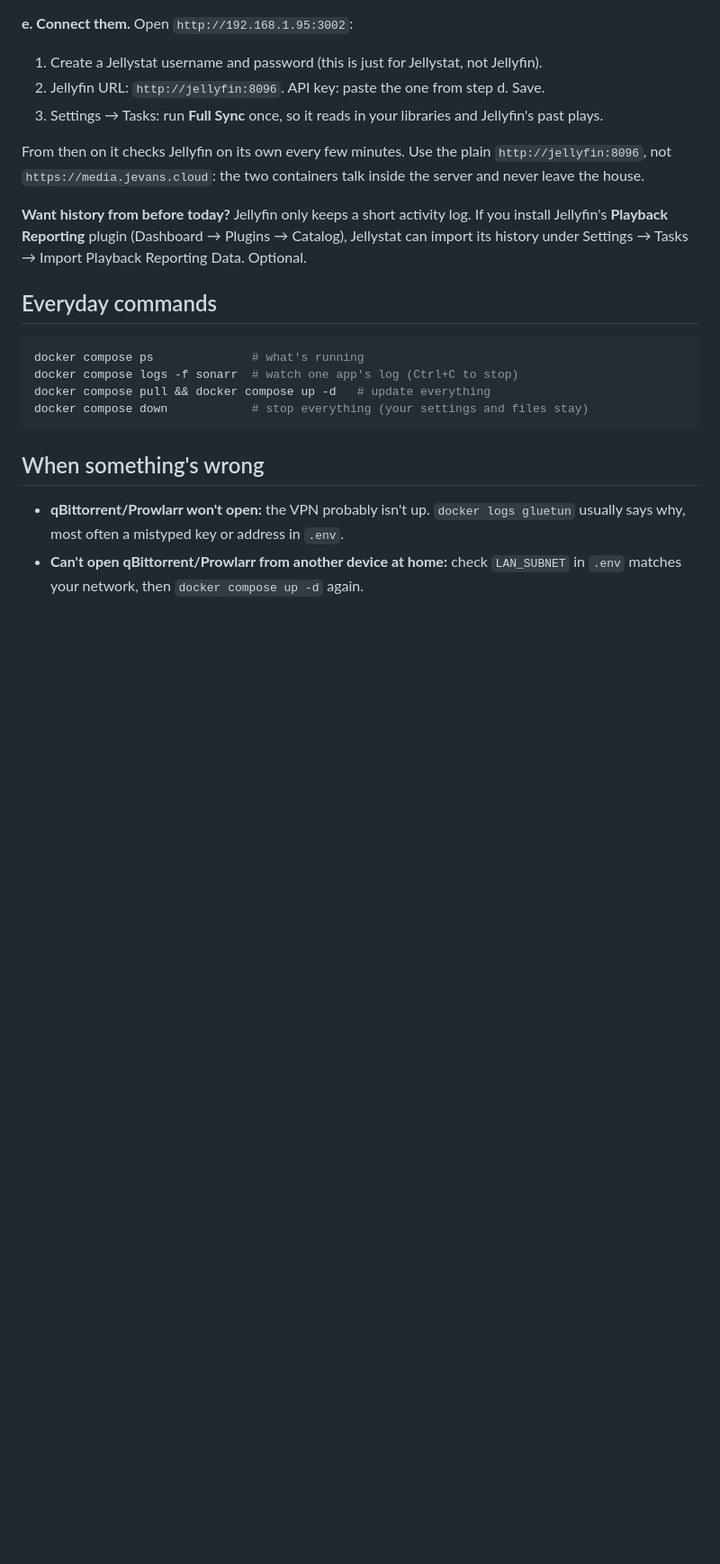
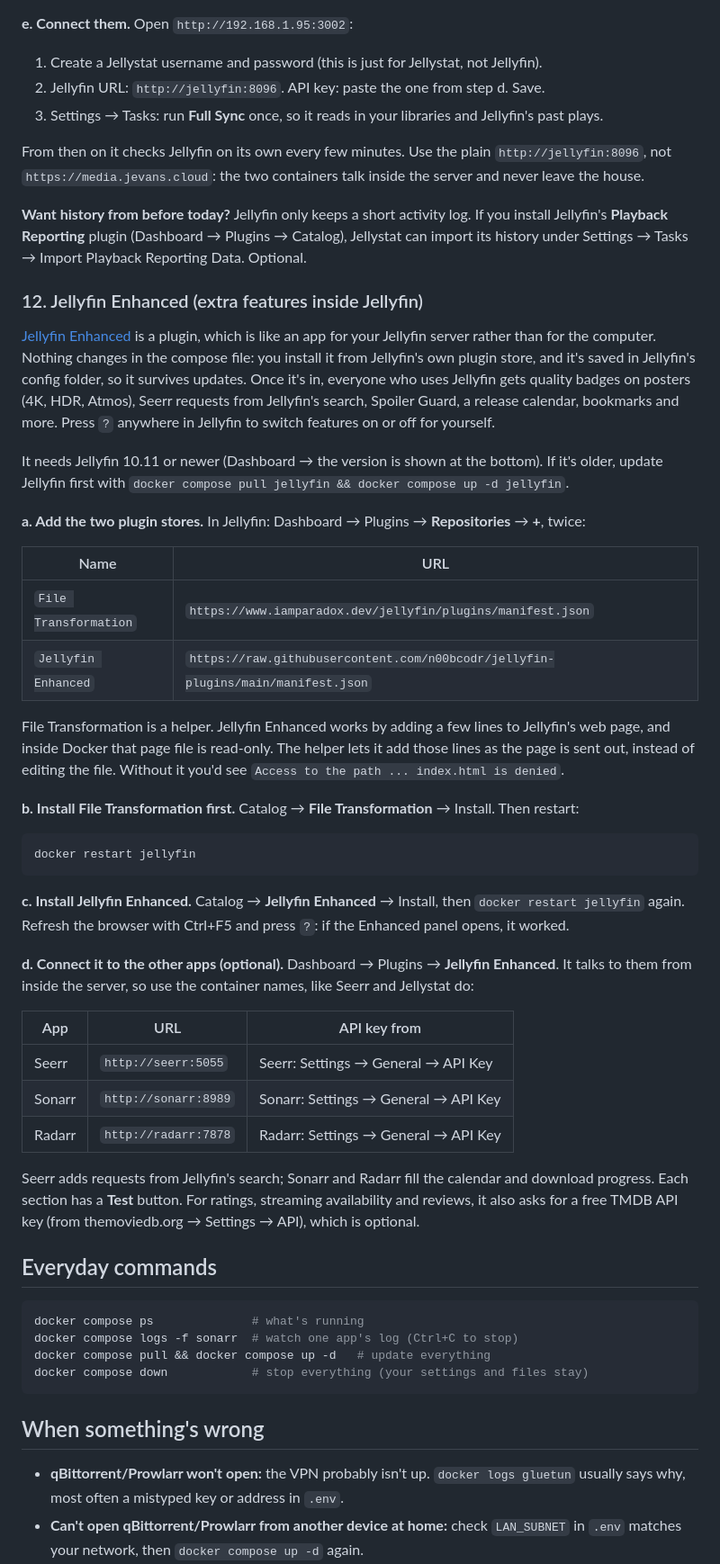
Before and after one commit to scjevans/jevans.cloud, a Markdown page: server/README.md, the part around the change. Shown at 90% size. Rendered like a GitHub page; blank space fills up the shorter version.

Commit message:
README: install the Jellyfin Enhanced plugin (step 12)
Plugin installs from Jellyfin's catalog, no compose change. Uses File
Transformation so it doesn't need write access to jellyfin-web's index.html.

Co-Authored-By: Claude Opus 5.5 (1M context) <noreply@anthropic.com>
Claude-Session: https://claude.ai/code/session_012f755gVD7i1jbRvqCmV1PZ

````diff
--- a/server/README.md
+++ b/server/README.md
@@ -451,6 +451,51 @@ From then on it checks Jellyfin on its own every few minutes. Use the plain `htt
 **Playback Reporting** plugin (Dashboard → Plugins → Catalog), Jellystat can import its history under
 Settings → Tasks → Import Playback Reporting Data. Optional.
 
+### 12. Jellyfin Enhanced (extra features inside Jellyfin)
+
+[Jellyfin Enhanced](https://github.com/n00bcodr/Jellyfin-Enhanced) is a plugin, which is like an app
+for your Jellyfin server rather than for the computer. Nothing changes in the compose file: you install
+it from Jellyfin's own plugin store, and it's saved in Jellyfin's config folder, so it survives updates.
+Once it's in, everyone who uses Jellyfin gets quality badges on posters (4K, HDR, Atmos), Seerr requests
+from Jellyfin's search, Spoiler Guard, a release calendar, bookmarks and more. Press `?` anywhere in
+Jellyfin to switch features on or off for yourself.
+
+It needs Jellyfin 10.11 or newer (Dashboard → the version is shown at the bottom). If it's older, update
+Jellyfin first with `docker compose pull jellyfin && docker compose up -d jellyfin`.
+
+**a. Add the two plugin stores.** In Jellyfin: Dashboard → Plugins → **Repositories** → **+**, twice:
+
+| Name | URL |
+| ---- | --- |
+| `File Transformation` | `https://www.iamparadox.dev/jellyfin/plugins/manifest.json` |
+| `Jellyfin Enhanced` | `https://raw.githubusercontent.com/n00bcodr/jellyfin-plugins/main/manifest.json` |
+
+File Transformation is a helper. Jellyfin Enhanced works by adding a few lines to Jellyfin's web page,
+and inside Docker that page file is read-only. The helper lets it add those lines as the page is sent
+out, instead of editing the file. Without it you'd see `Access to the path ... index.html is denied`.
+
+**b. Install File Transformation first.** Catalog → **File Transformation** → Install. Then restart:
+
+```sh
+docker restart jellyfin
+```
+
+**c. Install Jellyfin Enhanced.** Catalog → **Jellyfin Enhanced** → Install, then `docker restart jellyfin`
+again. Refresh the browser with Ctrl+F5 and press `?`: if the Enhanced panel opens, it worked.
+
+**d. Connect it to the other apps (optional).** Dashboard → Plugins → **Jellyfin Enhanced**. It talks to
+them from inside the server, so use the container names, like Seerr and Jellystat do:
+
+| App | URL | API key from |
+| --- | --- | ------------ |
+| Seerr | `http://seerr:5055` | Seerr: Settings → General → API Key |
+| Sonarr | `http://sonarr:8989` | Sonarr: Settings → General → API Key |
+| Radarr | `http://radarr:7878` | Radarr: Settings → General → API Key |
+
+Seerr adds requests from Jellyfin's search; Sonarr and Radarr fill the calendar and download progress.
+Each section has a **Test** button. For ratings, streaming availability and reviews, it also asks for a
+free TMDB API key (from themoviedb.org → Settings → API), which is optional.
+
 ## Everyday commands
 
 ```sh
````
